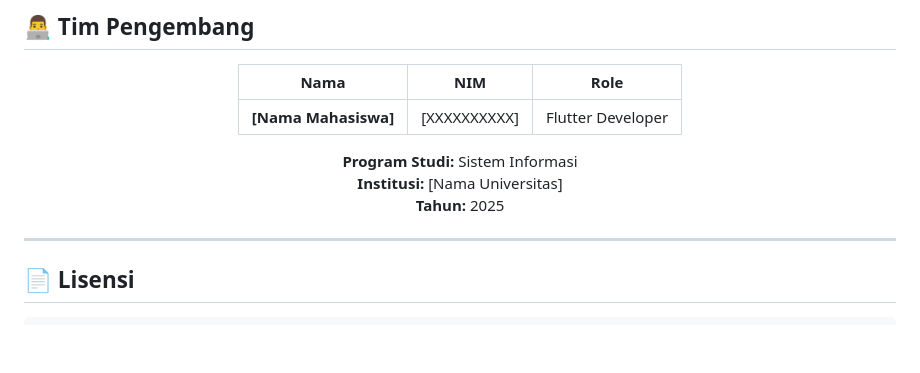
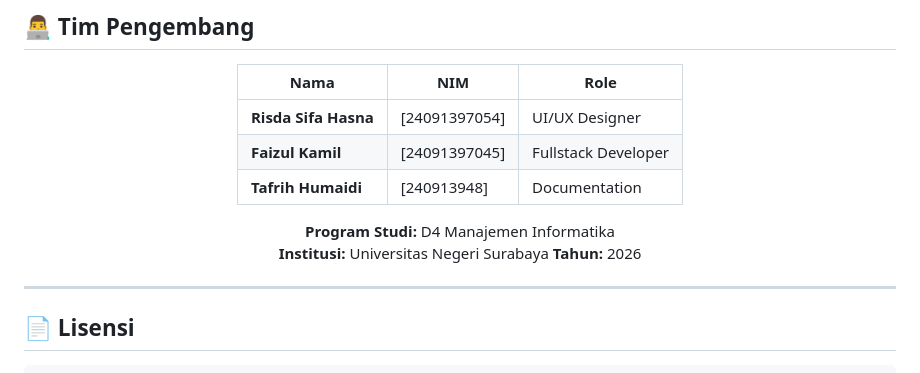
Before and after one commit to Justizz10/One_Step, a Markdown page: README.md, the part around the change. Rendered like a GitHub page; blank space fills up the shorter version.

```diff
--- a/README.md
+++ b/README.md
@@ -459,11 +459,13 @@ Internet    : Diperlukan untuk login, sync data, dan Firebase
 
 | Nama | NIM | Role |
 |------|-----|------|
-| **[Nama Mahasiswa]** | [XXXXXXXXXX] | Flutter Developer |
+| **Risda Sifa Hasna** | [24091397054] | UI/UX Designer |
+| **Faizul Kamil** | [24091397045] | Fullstack Developer |
+| **Tafrih Humaidi** | [240913948] | Documentation |
 
-**Program Studi:** Sistem Informasi
-**Institusi:** [Nama Universitas]
-**Tahun:** 2025
+**Program Studi:** D4 Manajemen Informatika
+**Institusi:** Universitas Negeri Surabaya
+**Tahun:** 2026
 
 </div>
 
```
